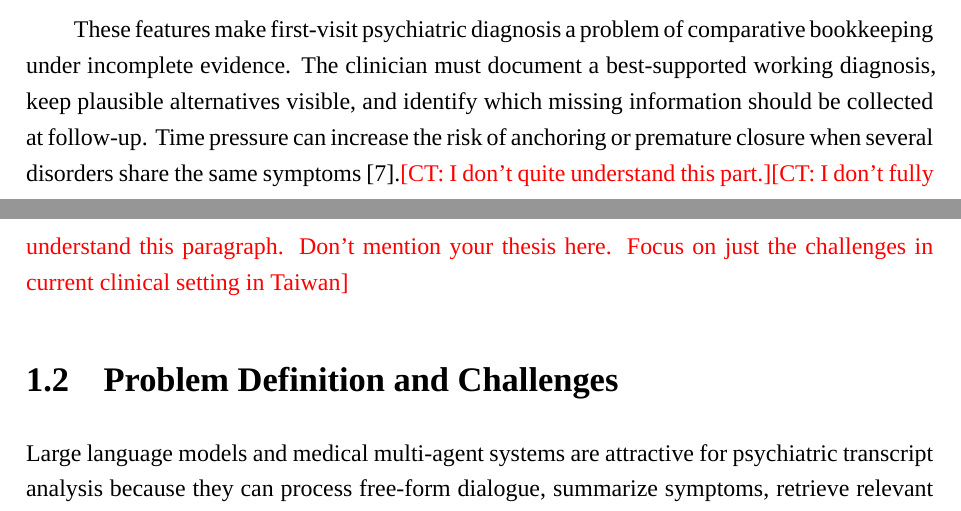
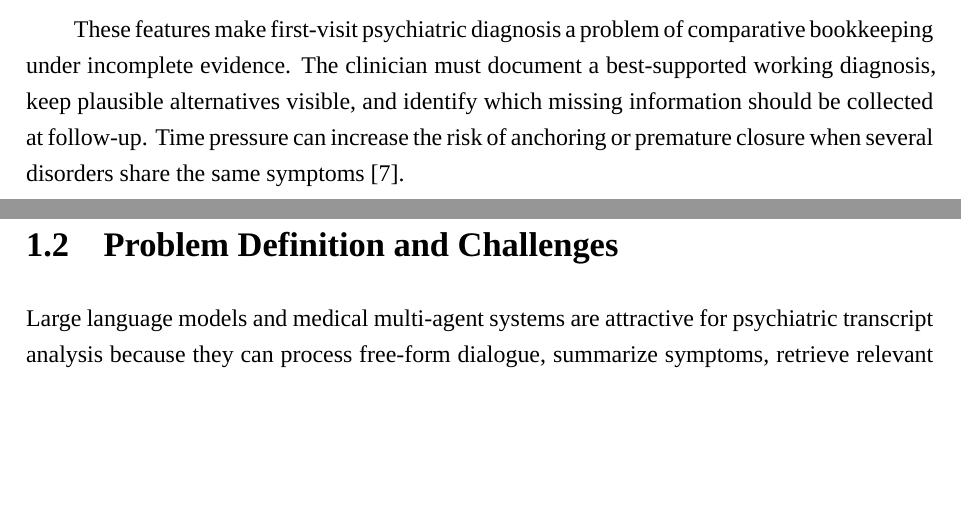
Before and after one commit to OscarTsao/CultureDx_Paper, a LaTeX thesis (school/main.tex): two parts of pages 13 and 14 of 80, joined at a grey line, cut so that both start at the same text, the shorter picture padded with empty space. Compiled offline with XeLaTeX.

Commit message:
Update on Overleaf.

```diff
--- a/school/main.tex
+++ b/school/main.tex
@@ -192,8 +192,7 @@ The evidence may also be indirect. In Chinese-speaking settings, patients often
 
 Differential diagnosis remains difficult because common psychiatric disorders share many symptoms. Depression, anxiety, stress-related disorders, obsessive-compulsive disorder, somatic symptom disorders, and sleep disorders may all involve insomnia, fatigue, poor concentration, and impaired daily function. ICD-10 provides requirements for symptoms, duration, impairment, course, and exclusions~\citep{who2019icd10}, but several disorders may still fit the same transcript. Evidence for both depression and anxiety, for example, may reflect comorbidity or overlapping symptoms from one main condition~\citep{brown2001comorbidity}. Even structured diagnostic studies report limited agreement for some common disorders~\citep{regier2013dsm5}.
 
-These features make first-visit psychiatric diagnosis a problem of comparative bookkeeping under incomplete evidence. The clinician must document a best-supported working diagnosis, keep plausible alternatives visible, and identify which missing information should be collected at follow-up. Time pressure can increase the risk of anchoring or premature closure when several disorders share the same symptoms~\citep{croskerry2003cognitive}.\ct{I don't quite understand this part.}\ct{I don't fully understand this paragraph. Don't mention your thesis here. Focus on just the challenges in current clinical setting in Taiwan}
-
+These features make first-visit psychiatric diagnosis a problem of comparative bookkeeping under incomplete evidence. The clinician must document a best-supported working diagnosis, keep plausible alternatives visible, and identify which missing information should be collected at follow-up. Time pressure can increase the risk of anchoring or premature closure when several disorders share the same symptoms~\citep{croskerry2003cognitive}.
 \section{Problem Definition and Challenges}
 \label{sec:problem-definition}
 
```
